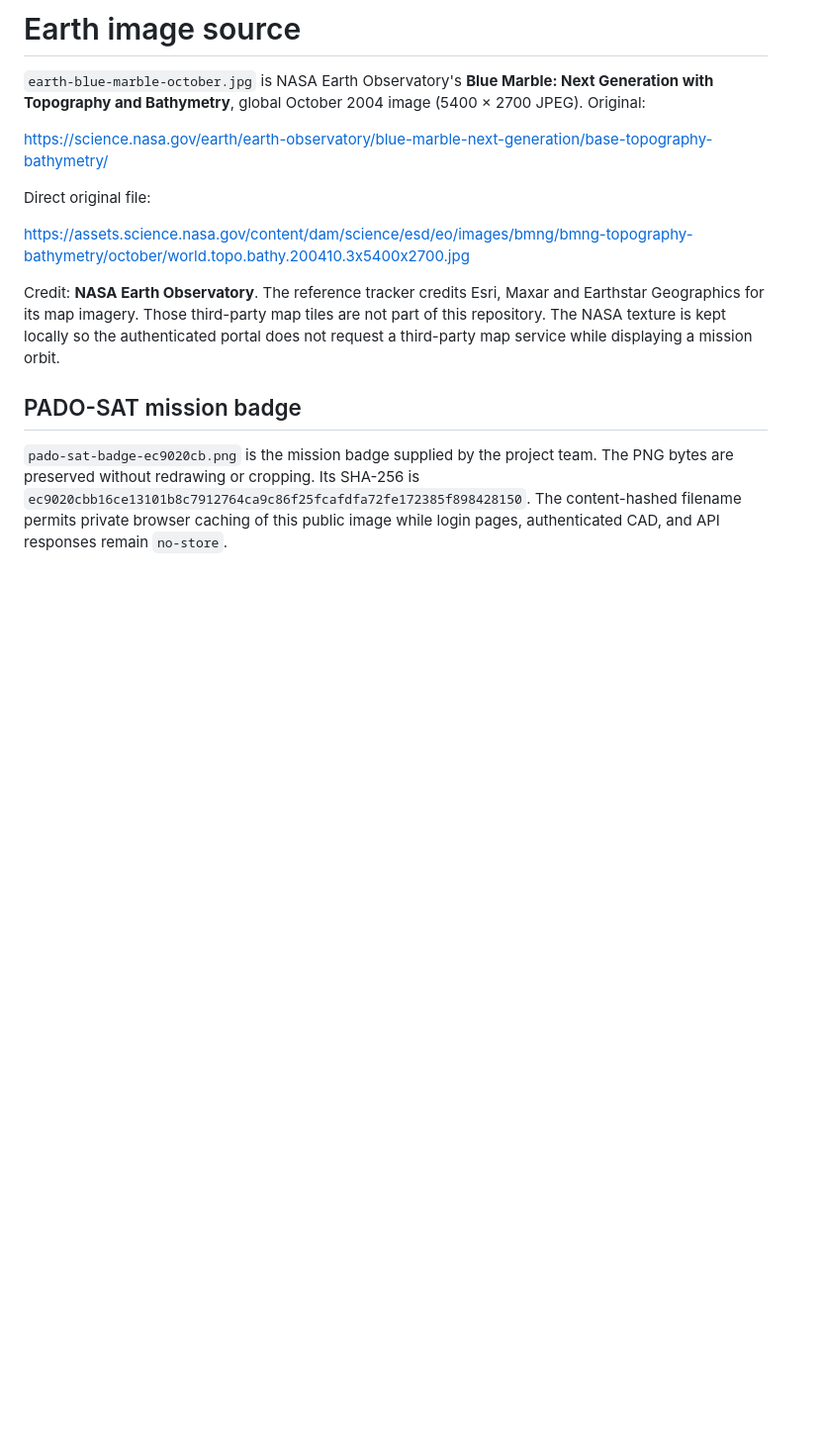
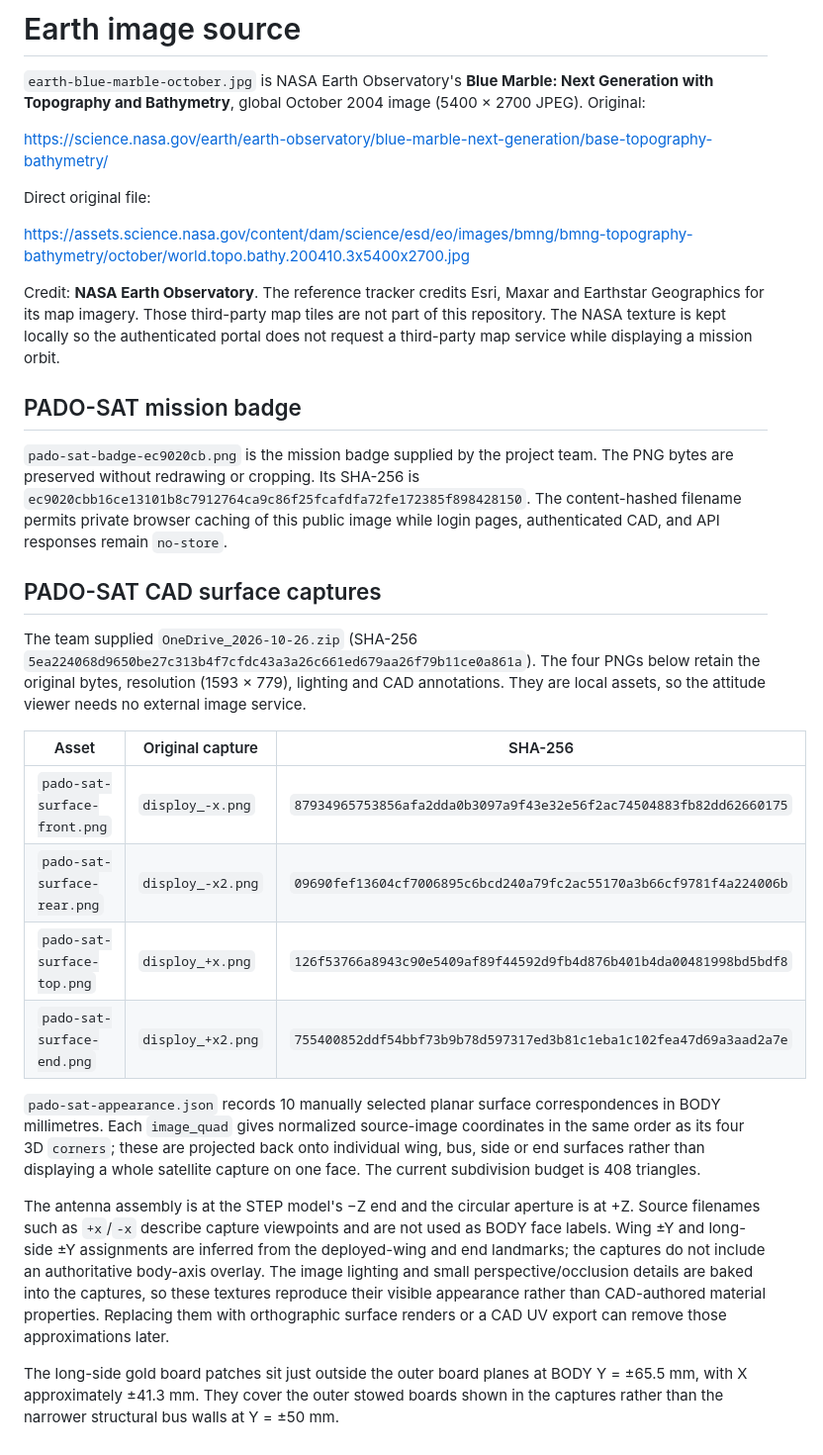
Before and after one commit to stupefyKR/PADO_SAT_Ground_Station, a Markdown page: web/assets/README.md, the part around the change. Shown at 99% size. Rendered like a GitHub page; blank space fills up the shorter version.

Commit message:
Apply supplied CAD captures to ROS 3D surface textures

```diff
--- a/web/assets/README.md
+++ b/web/assets/README.md
@@ -13,3 +13,20 @@ Credit: **NASA Earth Observatory**. The reference tracker credits Esri, Maxar an
 ## PADO-SAT mission badge
 
 `pado-sat-badge-ec9020cb.png` is the mission badge supplied by the project team. The PNG bytes are preserved without redrawing or cropping. Its SHA-256 is `ec9020cbb16ce13101b8c7912764ca9c86f25fcafdfa72fe172385f898428150`. The content-hashed filename permits private browser caching of this public image while login pages, authenticated CAD, and API responses remain `no-store`.
+
+## PADO-SAT CAD surface captures
+
+The team supplied `OneDrive_2026-10-26.zip` (SHA-256 `5ea224068d9650be27c313b4f7cfdc43a3a26c661ed679aa26f79b11ce0a861a`). The four PNGs below retain the original bytes, resolution (1593 × 779), lighting and CAD annotations. They are local assets, so the attitude viewer needs no external image service.
+
+| Asset | Original capture | SHA-256 |
+|---|---|---|
+| `pado-sat-surface-front.png` | `disploy_-x.png` | `87934965753856afa2dda0b3097a9f43e32e56f2ac74504883fb82dd62660175` |
+| `pado-sat-surface-rear.png` | `disploy_-x2.png` | `09690fef13604cf7006895c6bcd240a79fc2ac55170a3b66cf9781f4a224006b` |
+| `pado-sat-surface-top.png` | `disploy_+x.png` | `126f53766a8943c90e5409af89f44592d9fb4d876b401b4da00481998bd5bdf8` |
+| `pado-sat-surface-end.png` | `disploy_+x2.png` | `755400852ddf54bbf73b9b78d597317ed3b81c1eba1c102fea47d69a3aad2a7e` |
+
+`pado-sat-appearance.json` records 10 manually selected planar surface correspondences in BODY millimetres. Each `image_quad` gives normalized source-image coordinates in the same order as its four 3D `corners`; these are projected back onto individual wing, bus, side or end surfaces rather than displaying a whole satellite capture on one face. The current subdivision budget is 408 triangles.
+
+The antenna assembly is at the STEP model's −Z end and the circular aperture is at +Z. Source filenames such as `+x`/`-x` describe capture viewpoints and are not used as BODY face labels. Wing ±Y and long-side ±Y assignments are inferred from the deployed-wing and end landmarks; the captures do not include an authoritative body-axis overlay. The image lighting and small perspective/occlusion details are baked into the captures, so these textures reproduce their visible appearance rather than CAD-authored material properties. Replacing them with orthographic surface renders or a CAD UV export can remove those approximations later.
+
+The long-side gold board patches sit just outside the outer board planes at BODY Y = ±65.5 mm, with X approximately ±41.3 mm. They cover the outer stowed boards shown in the captures rather than the narrower structural bus walls at Y = ±50 mm.
```
Also changed, not shown: docs/ROS_CAD_자세_뷰어.md (+13 -1 lines), docs/ROS_CAD_표면이미지_미리보기.png (added), web/assets/pado-sat-surface-end.png (added), web/assets/pado-sat-surface-front.png (added), web/assets/pado-sat-surface-rear.png (added), web/assets/pado-sat-surface-top.png (added), 12 other files.
